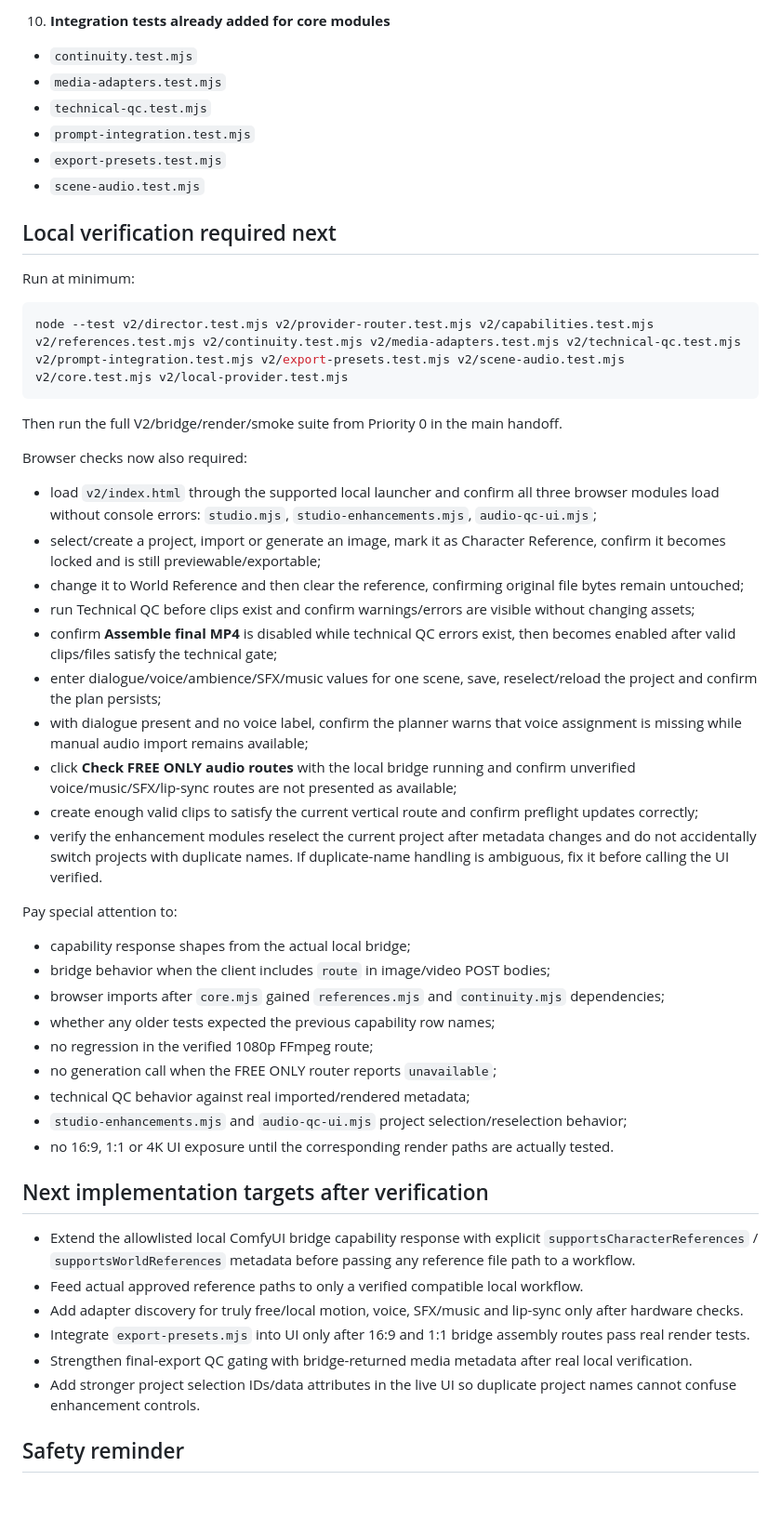
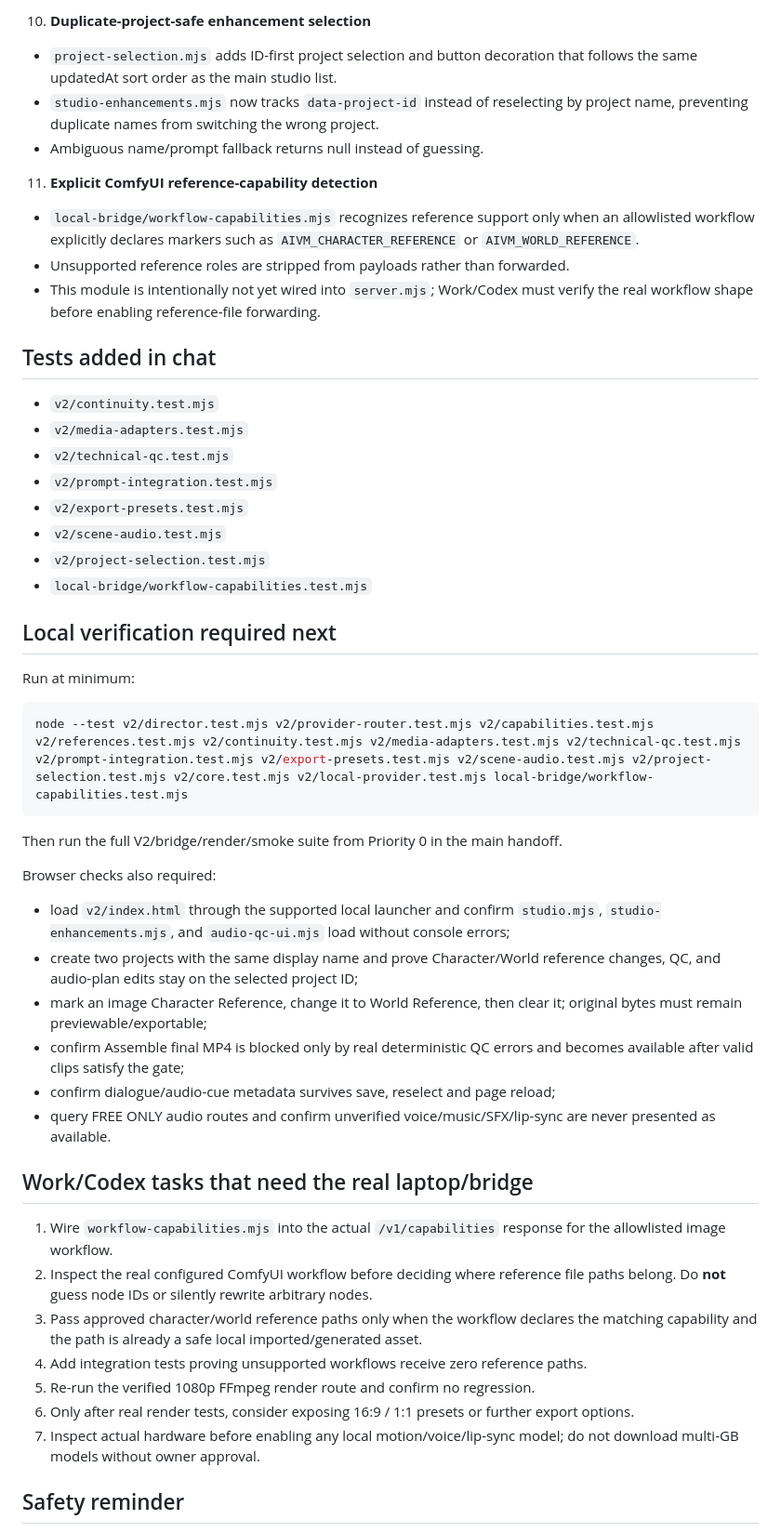
Before and after one commit to florendoabegail05-boop/ai-video-maker, a Markdown page: v2/WORK_CODEX_DELTA.md, the part around one of its changes. Shown at 93% size. GitHub-like rendering; blank space fills up the shorter version.

Commit message:
Update Codex handoff with duplicate-safe selection and reference workflow detection

````diff
--- a/v2/WORK_CODEX_DELTA.md
+++ b/v2/WORK_CODEX_DELTA.md
@@ -65,53 +49,52 @@ These changes were made from ChatGPT chat after the last known local Work/Codex
 
-10. **Integration tests already added for core modules**
-   - `continuity.test.mjs`
-   - `media-adapters.test.mjs`
-   - `technical-qc.test.mjs`
-   - `prompt-integration.test.mjs`
-   - `export-presets.test.mjs`
-   - `scene-audio.test.mjs`
+10. **Duplicate-project-safe enhancement selection**
+   - `project-selection.mjs` adds ID-first project selection and button decoration that follows the same updatedAt sort order as the main studio list.
+   - `studio-enhancements.mjs` now tracks `data-project-id` instead of reselecting by project name, preventing duplicate names from switching the wrong project.
+   - Ambiguous name/prompt fallback returns null instead of guessing.
+
+11. **Explicit ComfyUI reference-capability detection**
+   - `local-bridge/workflow-capabilities.mjs` recognizes reference support only when an allowlisted workflow explicitly declares markers such as `AIVM_CHARACTER_REFERENCE` or `AIVM_WORLD_REFERENCE`.
+   - Unsupported reference roles are stripped from payloads rather than forwarded.
+   - This module is intentionally not yet wired into `server.mjs`; Work/Codex must verify the real workflow shape before enabling reference-file forwarding.
+
+## Tests added in chat
+
+- `v2/continuity.test.mjs`
+- `v2/media-adapters.test.mjs`
+- `v2/technical-qc.test.mjs`
+- `v2/prompt-integration.test.mjs`
+- `v2/export-presets.test.mjs`
+- `v2/scene-audio.test.mjs`
+- `v2/project-selection.test.mjs`
+- `local-bridge/workflow-capabilities.test.mjs`
 
 ## Local verification required next
 
 Run at minimum:
 
 ```powershell
-node --test v2/director.test.mjs v2/provider-router.test.mjs v2/capabilities.test.mjs v2/references.test.mjs v2/continuity.test.mjs v2/media-adapters.test.mjs v2/technical-qc.test.mjs v2/prompt-integration.test.mjs v2/export-presets.test.mjs v2/scene-audio.test.mjs v2/core.test.mjs v2/local-provider.test.mjs
+node --test v2/director.test.mjs v2/provider-router.test.mjs v2/capabilities.test.mjs v2/references.test.mjs v2/continuity.test.mjs v2/media-adapters.test.mjs v2/technical-qc.test.mjs v2/prompt-integration.test.mjs v2/export-presets.test.mjs v2/scene-audio.test.mjs v2/project-selection.test.mjs v2/core.test.mjs v2/local-provider.test.mjs local-bridge/workflow-capabilities.test.mjs
 ```
 
 Then run the full V2/bridge/render/smoke suite from Priority 0 in the main handoff.
 
-Browser checks now also required:
-- load `v2/index.html` through the supported local launcher and confirm all three browser modules load without console errors: `studio.mjs`, `studio-enhancements.mjs`, `audio-qc-ui.mjs`;
-- select/create a project, import or generate an image, mark it as Character Reference, confirm it becomes locked and is still previewable/exportable;
-- change it to World Reference and then clear the reference, confirming original file bytes remain untouched;
-- run Technical QC before clips exist and confirm warnings/errors are visible without changing assets;
-- confirm **Assemble final MP4** is disabled while technical QC errors exist, then becomes enabled after valid clips/files satisfy the technical gate;
-- enter dialogue/voice/ambience/SFX/music values for one scene, save, reselect/reload the project and confirm the plan persists;
-- with dialogue present and no voice label, confirm the planner warns that voice assignment is missing while manual audio import remains available;
-- click **Check FREE ONLY audio routes** with the local bridge running and confirm unverified voice/music/SFX/lip-sync routes are not presented as available;
-- create enough valid clips to satisfy the current vertical route and confirm preflight updates correctly;
-- verify the enhancement modules reselect the current project after metadata changes and do not accidentally switch projects with duplicate names. If duplicate-name handling is ambiguous, fix it before calling the UI verified.
+Browser checks also required:
+- load `v2/index.html` through the supported local launcher and confirm `studio.mjs`, `studio-enhancements.mjs`, and `audio-qc-ui.mjs` load without console errors;
+- create two projects with the same display name and prove Character/World reference changes, QC, and audio-plan edits stay on the selected project ID;
+- mark an image Character Reference, change it to World Reference, then clear it; original bytes must remain previewable/exportable;
+- confirm Assemble final MP4 is blocked only by real deterministic QC errors and becomes available after valid clips satisfy the gate;
+- confirm dialogue/audio-cue metadata survives save, reselect and page reload;
+- query FREE ONLY audio routes and confirm unverified voice/music/SFX/lip-sync are never presented as available.
 
-Pay special attention to:
-- capability response shapes from the actual local bridge;
-- bridge behavior when the client includes `route` in image/video POST bodies;
-- browser imports after `core.mjs` gained `references.mjs` and `continuity.mjs` dependencies;
-- whether any older tests expected the previous capability row names;
-- no regression in the verified 1080p FFmpeg route;
-- no generation call when the FREE ONLY router reports `unavailable`;
-- technical QC behavior against real imported/rendered metadata;
-- `studio-enhancements.mjs` and `audio-qc-ui.mjs` project selection/reselection behavior;
-- no 16:9, 1:1 or 4K UI exposure until the corresponding render paths are actually tested.
+## Work/Codex tasks that need the real laptop/bridge
 
-## Next implementation targets after verification
-
-- Extend the allowlisted local ComfyUI bridge capability response with explicit `supportsCharacterReferences` / `supportsWorldReferences` metadata before passing any reference file path to a workflow.
-- Feed actual approved reference paths to only a verified compatible local workflow.
-- Add adapter discovery for truly free/local motion, voice, SFX/music and lip-sync only after hardware checks.
-- Integrate `export-presets.mjs` into UI only after 16:9 and 1:1 bridge assembly routes pass real render tests.
-- Strengthen final-export QC gating with bridge-returned media metadata after real local verification.
-- Add stronger project selection IDs/data attributes in the live UI so duplicate project names cannot confuse enhancement controls.
+1. Wire `workflow-capabilities.mjs` into the actual `/v1/capabilities` response for the allowlisted image workflow.
+2. Inspect the real configured ComfyUI workflow before deciding where reference file paths belong. Do **not** guess node IDs or silently rewrite arbitrary nodes.
+3. Pass approved character/world reference paths only when the workflow declares the matching capability and the path is already a safe local imported/generated asset.
+4. Add integration tests proving unsupported workflows receive zero reference paths.
+5. Re-run the verified 1080p FFmpeg render route and confirm no regression.
+6. Only after real render tests, consider exposing 16:9 / 1:1 presets or further export options.
+7. Inspect actual hardware before enabling any local motion/voice/lip-sync model; do not download multi-GB models without owner approval.
 
 ## Safety reminder
 
````
Also changed, not shown: other parts of v2/WORK_CODEX_DELTA.md (+17 -33 lines).
